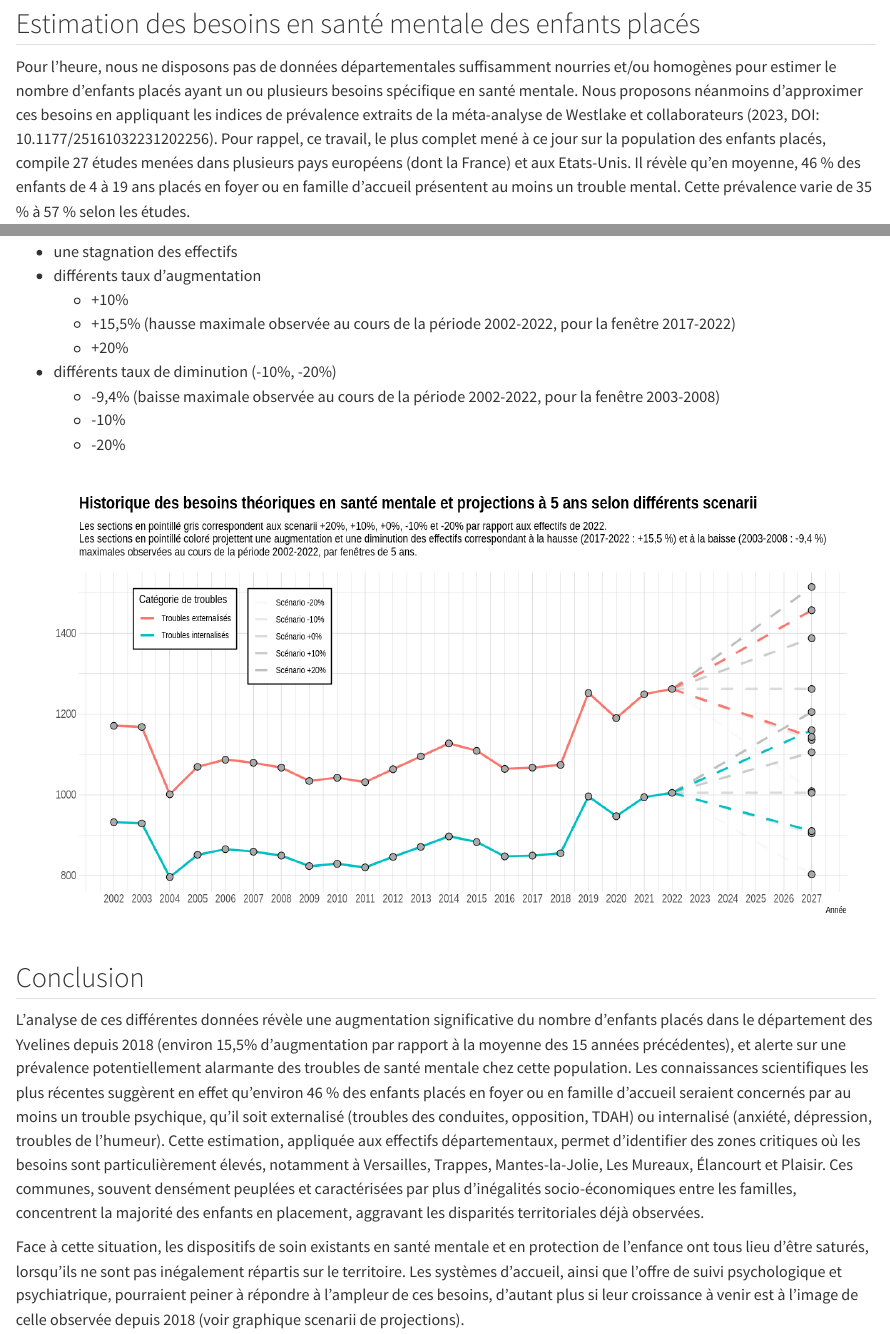
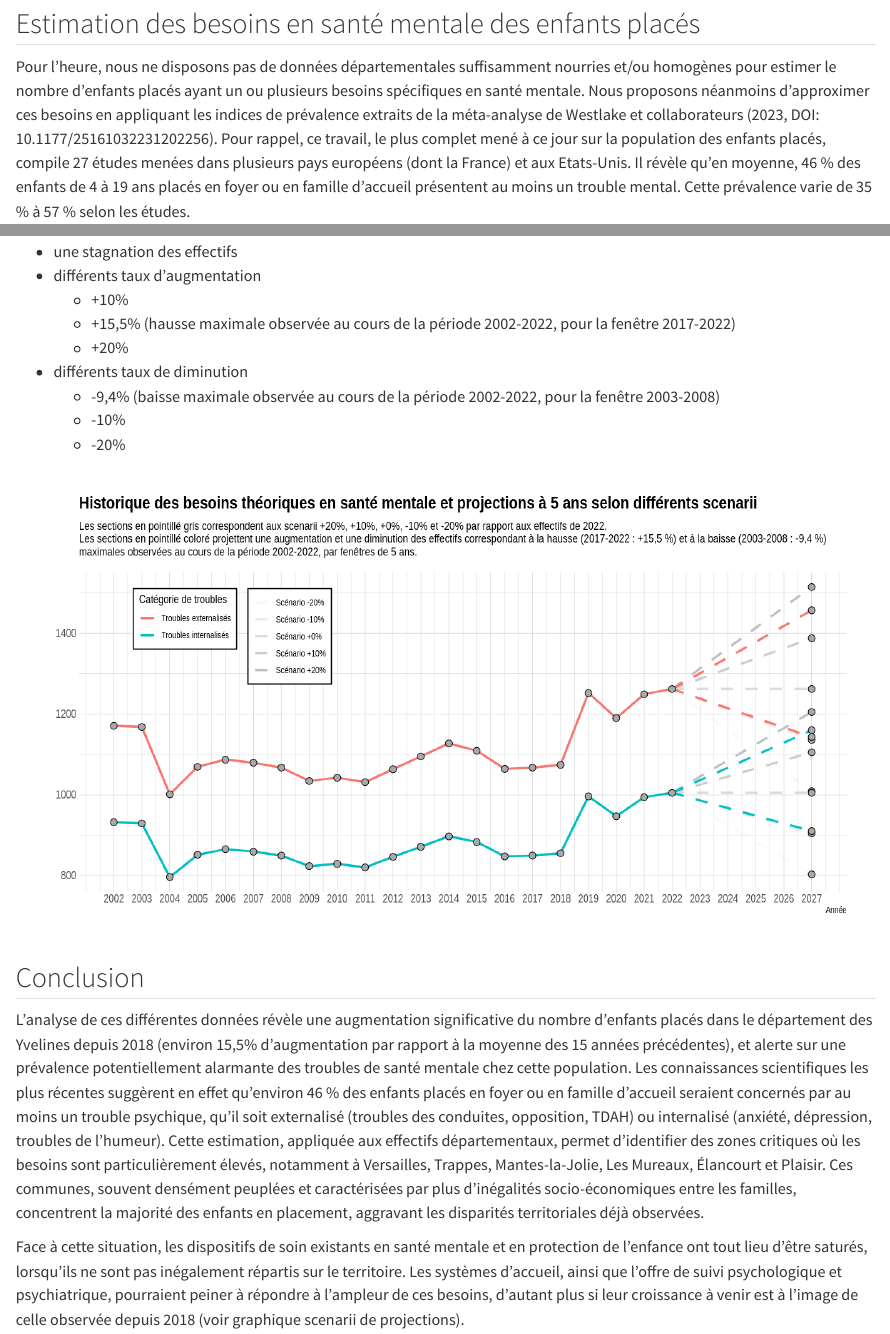
Before and after one commit to hugomell/ipea-ars, a Quarto document (qmd/03-draft-synthesis.qmd): the page in a window 1100 px wide, from 9090 px down, and a second part further down, joined at a grey line. Rendered offline with R 4.5, knitr and Pandoc in place of Quarto, with nearby package versions; some code elsewhere in the file could not run offline.

Commit message:
Update 03-draft-synthesis.qmd

```diff
--- a/qmd/03-draft-synthesis.qmd
+++ b/qmd/03-draft-synthesis.qmd
@@ -327,7 +327,7 @@ enfants.
 
 Pour l’heure, nous ne disposons pas de données départementales suffisamment
 nourries et/ou homogènes pour estimer le nombre d’enfants placés ayant un ou
-plusieurs besoins spécifique en santé mentale. Nous proposons néanmoins
+plusieurs besoins spécifiques en santé mentale. Nous proposons néanmoins
 d’approximer ces besoins en appliquant les indices de prévalence extraits de la
 méta-analyse de Westlake et collaborateurs (2023, DOI:
 10.1177/25161032231202256). Pour rappel, ce travail, le plus complet mené à ce
@@ -600,7 +600,7 @@ Ces scenarii envisagent:
   - +15,5% (hausse maximale observée au cours de la période 2002-2022,
     pour la fenêtre 2017-2022)
   - +20%
-* différents taux de diminution (-10%, -20%)
+* différents taux de diminution
   - -9,4% (baisse maximale observée au cours de la période 2002-2022,
     pour la fenêtre 2003-2008)
   - -10%
@@ -628,7 +628,7 @@ entre les familles, concentrent la majorité des enfants en placement, aggravant
 les disparités territoriales déjà observées.
 
 Face à cette situation, les dispositifs de soin existants en santé mentale et
-en protection de l’enfance ont tous lieu d’être saturés, lorsqu’ils ne sont pas
+en protection de l’enfance ont tout lieu d’être saturés, lorsqu’ils ne sont pas
 inégalement répartis sur le territoire. Les systèmes d’accueil, ainsi que
 l’offre de suivi psychologique et psychiatrique, pourraient peiner à répondre à
 l’ampleur de ces besoins, d'autant plus si leur croissance à venir est à
```
